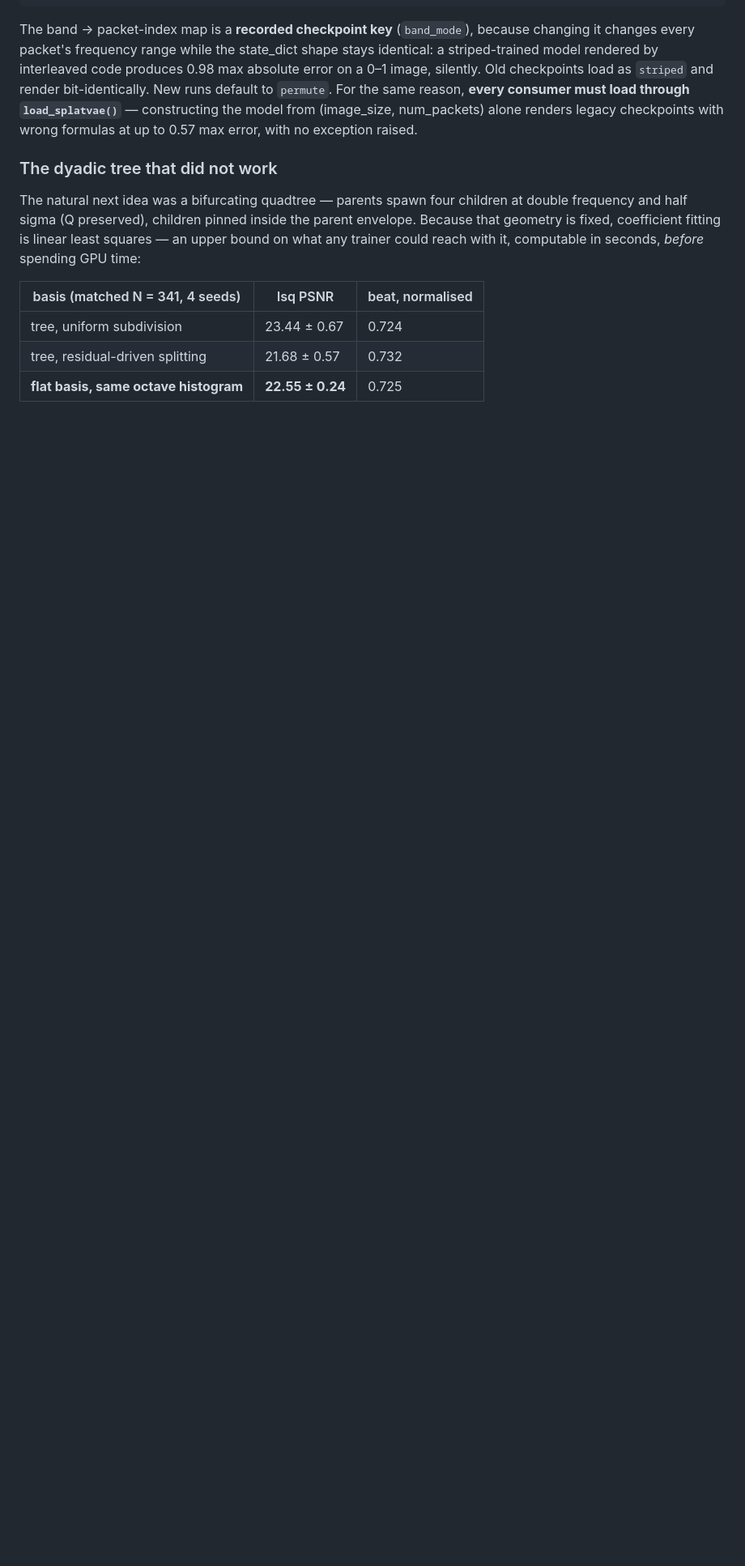
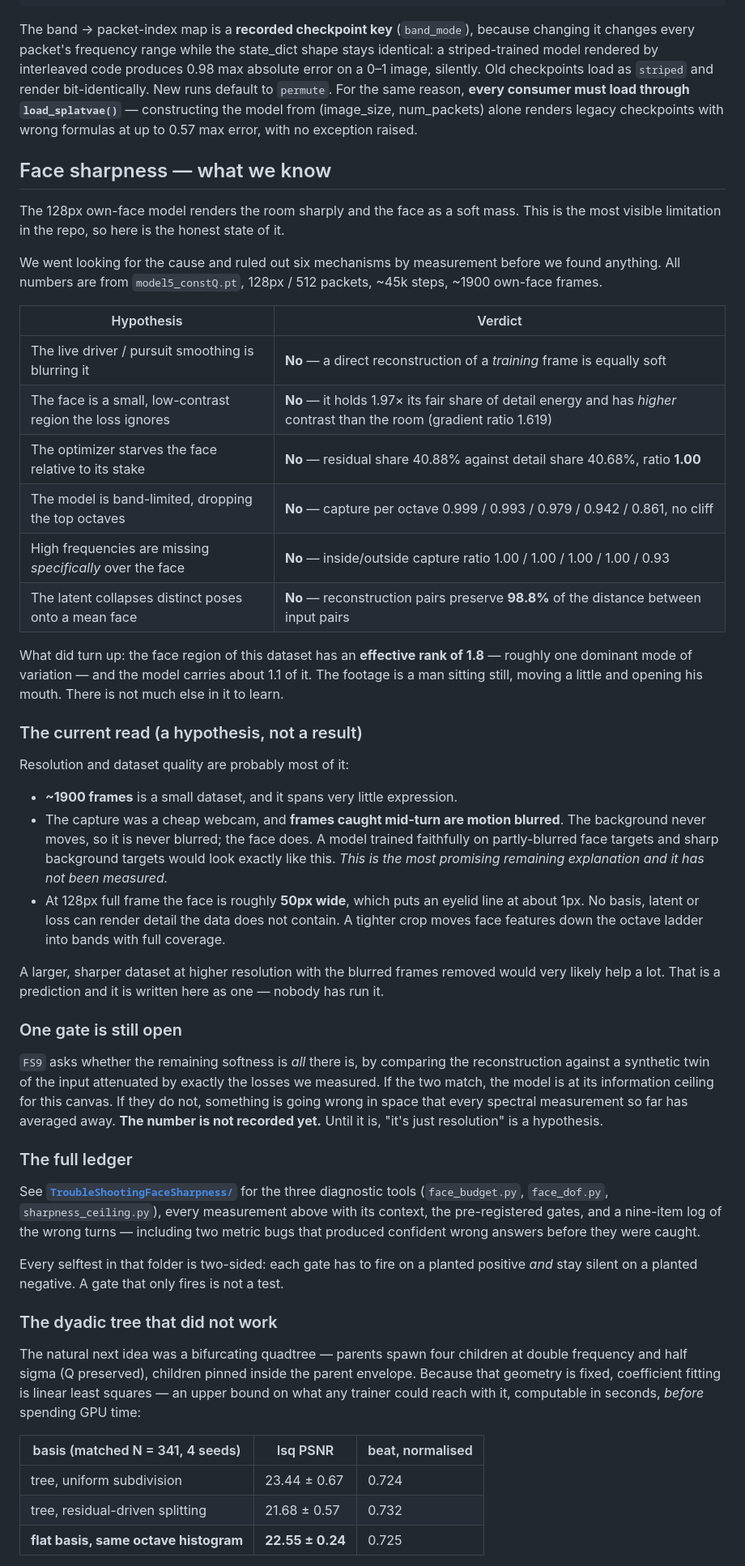
Before and after one commit to anttiluode/TinyAvatar2, a Markdown page: README.md, the part around the change. Shown at 81% size. GitHub-like rendering; blank space fills up the shorter version.

```diff
--- a/README.md
+++ b/README.md
@@ -397,6 +397,70 @@ to `permute`. For the same reason, **every consumer must load through
 alone renders legacy checkpoints with wrong formulas at up to 0.57 max error,
 with no exception raised.
 
+## Face sharpness — what we know
+
+The 128px own-face model renders the room sharply and the face as a soft mass.
+This is the most visible limitation in the repo, so here is the honest state of
+it.
+
+We went looking for the cause and ruled out six mechanisms by measurement
+before we found anything. All numbers are from `model5_constQ.pt`, 128px / 512
+packets, ~45k steps, ~1900 own-face frames.
+
+| Hypothesis | Verdict |
+|---|---|
+| The live driver / pursuit smoothing is blurring it | **No** — a direct reconstruction of a *training* frame is equally soft |
+| The face is a small, low-contrast region the loss ignores | **No** — it holds 1.97× its fair share of detail energy and has *higher* contrast than the room (gradient ratio 1.619) |
+| The optimizer starves the face relative to its stake | **No** — residual share 40.88% against detail share 40.68%, ratio **1.00** |
+| The model is band-limited, dropping the top octaves | **No** — capture per octave 0.999 / 0.993 / 0.979 / 0.942 / 0.861, no cliff |
+| High frequencies are missing *specifically* over the face | **No** — inside/outside capture ratio 1.00 / 1.00 / 1.00 / 1.00 / 0.93 |
+| The latent collapses distinct poses onto a mean face | **No** — reconstruction pairs preserve **98.8%** of the distance between input pairs |
+
+What did turn up: the face region of this dataset has an **effective rank of
+1.8** — roughly one dominant mode of variation — and the model carries about
+1.1 of it. The footage is a man sitting still, moving a little and opening his
+mouth. There is not much else in it to learn.
+
+### The current read (a hypothesis, not a result)
+
+Resolution and dataset quality are probably most of it:
+
+- **~1900 frames** is a small dataset, and it spans very little expression.
+- The capture was a cheap webcam, and **frames caught mid-turn are motion
+  blurred**. The background never moves, so it is never blurred; the face does.
+  A model trained faithfully on partly-blurred face targets and sharp
+  background targets would look exactly like this. *This is the most promising
+  remaining explanation and it has not been measured.*
+- At 128px full frame the face is roughly **50px wide**, which puts an eyelid
+  line at about 1px. No basis, latent or loss can render detail the data does
+  not contain. A tighter crop moves face features down the octave ladder into
+  bands with full coverage.
+
+A larger, sharper dataset at higher resolution with the blurred frames removed
+would very likely help a lot. That is a prediction and it is written here as
+one — nobody has run it.
+
+### One gate is still open
+
+`FS9` asks whether the remaining softness is *all* there is, by comparing the
+reconstruction against a synthetic twin of the input attenuated by exactly the
+losses we measured. If the two match, the model is at its information ceiling
+for this canvas. If they do not, something is going wrong in space that every
+spectral measurement so far has averaged away. **The number is not recorded
+yet.** Until it is, "it's just resolution" is a hypothesis.
+
+### The full ledger
+
+See **[`TroubleShootingFaceSharpness/`](TroubleShootingFaceSharpness/)** for the
+three diagnostic tools (`face_budget.py`, `face_dof.py`,
+`sharpness_ceiling.py`), every measurement above with its context, the
+pre-registered gates, and a nine-item log of the wrong turns — including two
+metric bugs that produced confident wrong answers before they were caught.
+
+Every selftest in that folder is two-sided: each gate has to fire on a planted
+positive *and* stay silent on a planted negative. A gate that only fires is not
+a test.
+
 ### The dyadic tree that did not work
 
 The natural next idea was a bifurcating quadtree — parents spawn four children
```
